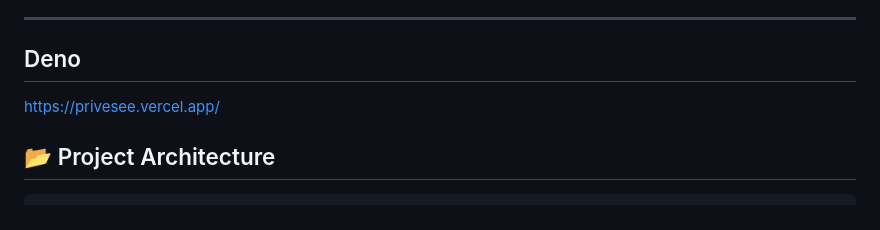
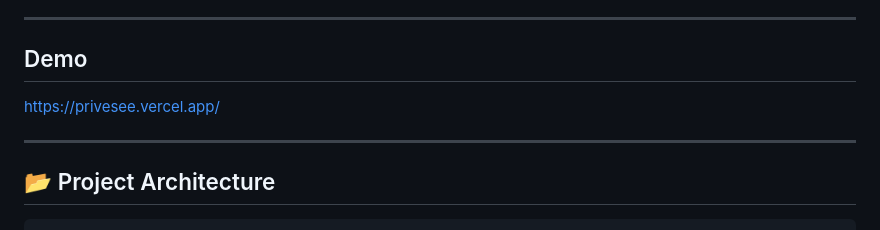
Before and after one commit to ZahidJamal-web/PrivaSee--DigitalFingerprint, a Markdown page: README.md, the part around the change. Drawn GitHub-style.

````diff
--- a/README.md
+++ b/README.md
@@ -22,10 +22,10 @@ The purpose of this project is to raise awareness about the risks of online priv
 
 ---
 
-## Deno
+## Demo
 https://privesee.vercel.app/
 
-
+---
 ## 📂 Project Architecture
 
 ```bash
````
